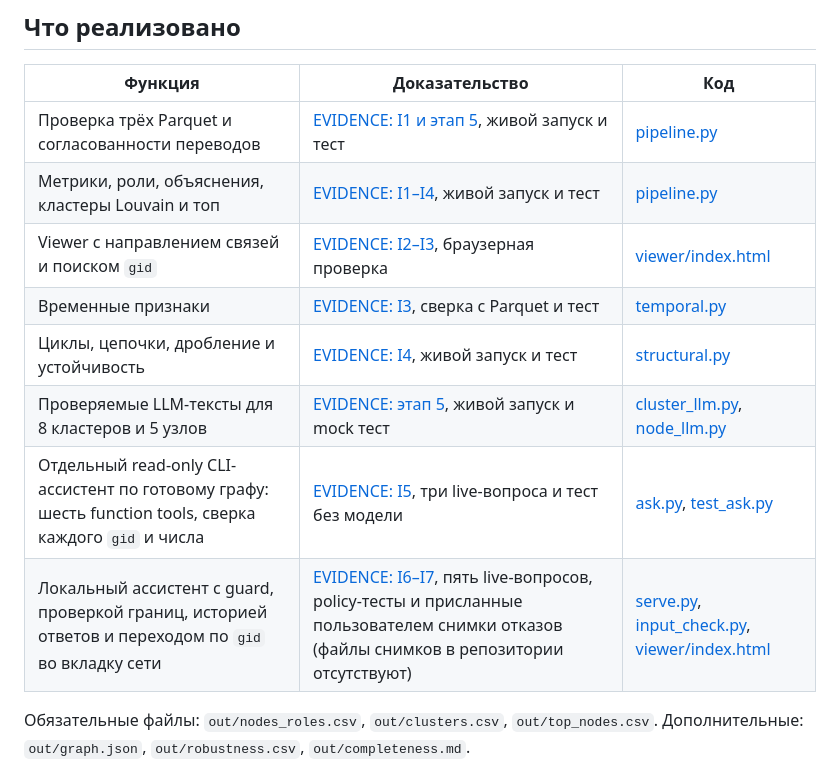
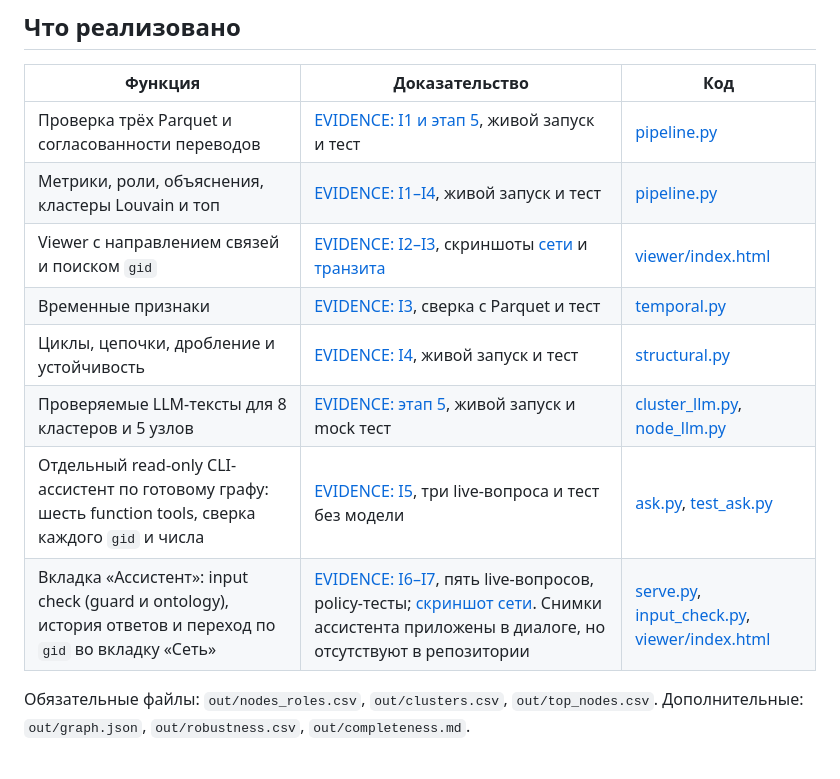
Before and after one commit to BAITC-Hacks/hack-a716d39d-builoff, a Markdown page: README.md, the part around the change. GitHub-like rendering.

Commit message:
Link viewer evidence and document assistant checks

```diff
--- a/README.md
+++ b/README.md
@@ -17,12 +17,12 @@ AML-аналитику известен 81 исходный клиент, а и
 |---|---|---|
 | Проверка трёх Parquet и согласованности переводов | [EVIDENCE: I1 и этап 5](docs/EVIDENCE.md), живой запуск и тест | [pipeline.py](pipeline.py) |
 | Метрики, роли, объяснения, кластеры Louvain и топ | [EVIDENCE: I1–I4](docs/EVIDENCE.md), живой запуск и тест | [pipeline.py](pipeline.py) |
-| Viewer с направлением связей и поиском `gid` | [EVIDENCE: I2–I3](docs/EVIDENCE.md), браузерная проверка | [viewer/index.html](viewer/index.html) |
+| Viewer с направлением связей и поиском `gid` | [EVIDENCE: I2–I3](docs/EVIDENCE.md), скриншоты [сети](docs/screenshots/viewer.png) и [транзита](docs/screenshots/viewer-transit.png) | [viewer/index.html](viewer/index.html) |
 | Временные признаки | [EVIDENCE: I3](docs/EVIDENCE.md), сверка с Parquet и тест | [temporal.py](temporal.py) |
 | Циклы, цепочки, дробление и устойчивость | [EVIDENCE: I4](docs/EVIDENCE.md), живой запуск и тест | [structural.py](structural.py) |
 | Проверяемые LLM-тексты для 8 кластеров и 5 узлов | [EVIDENCE: этап 5](docs/EVIDENCE.md), живой запуск и mock тест | [cluster_llm.py](cluster_llm.py), [node_llm.py](node_llm.py) |
 | Отдельный read-only CLI-ассистент по готовому графу: шесть function tools, сверка каждого `gid` и числа | [EVIDENCE: I5](docs/EVIDENCE.md), три live-вопроса и тест без модели | [ask.py](ask.py), [test_ask.py](tests/test_ask.py) |
-| Локальный ассистент с guard, проверкой границ, историей ответов и переходом по `gid` во вкладку сети | [EVIDENCE: I6–I7](docs/EVIDENCE.md), пять live-вопросов, policy-тесты и присланные пользователем снимки отказов (файлы снимков в репозитории отсутствуют) | [serve.py](serve.py), [input_check.py](input_check.py), [viewer/index.html](viewer/index.html) |
+| Вкладка «Ассистент»: input check (guard и ontology), история ответов и переход по `gid` во вкладку «Сеть» | [EVIDENCE: I6–I7](docs/EVIDENCE.md), пять live-вопросов, policy-тесты; [скриншот сети](docs/screenshots/viewer.png). Снимки ассистента приложены в диалоге, но отсутствуют в репозитории | [serve.py](serve.py), [input_check.py](input_check.py), [viewer/index.html](viewer/index.html) |
 
 Обязательные файлы: `out/nodes_roles.csv`, `out/clusters.csv`,
 `out/top_nodes.csv`. Дополнительные: `out/graph.json`,
```
